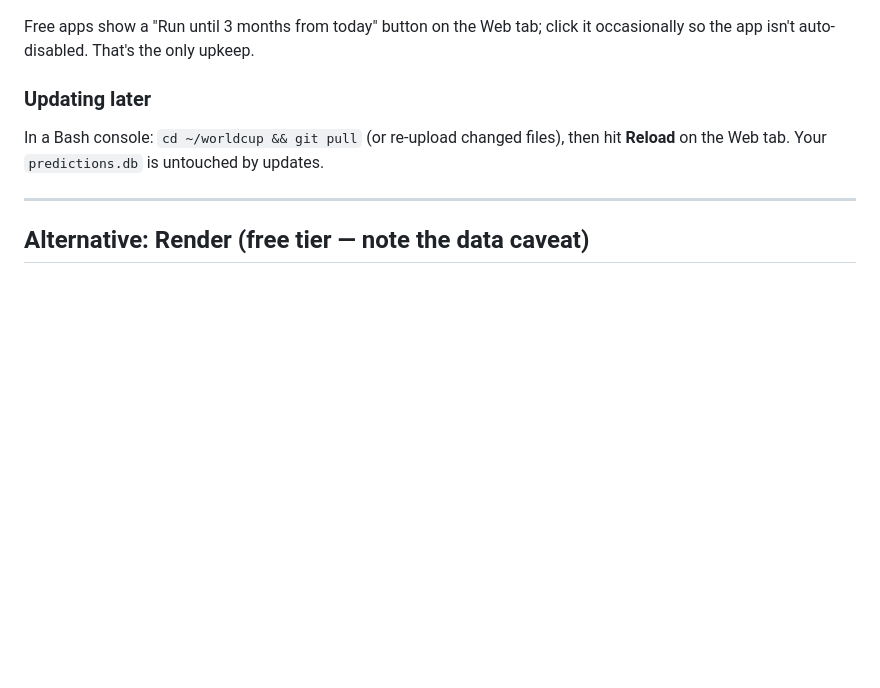
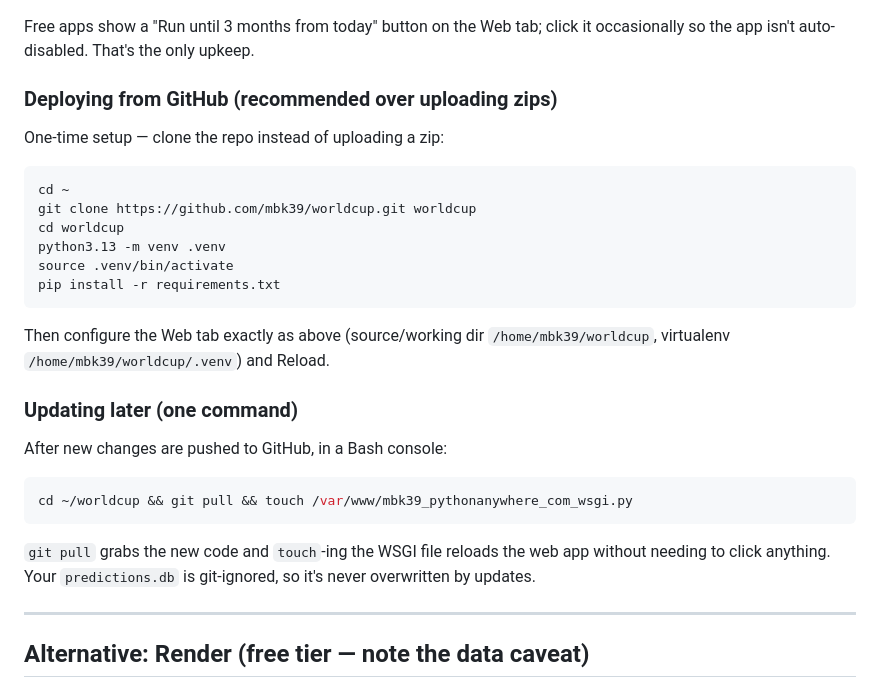
Before and after one commit to mbk39/worldcup, a Markdown page: DEPLOY.md, the part around the change. Rendered like a GitHub page; blank space fills up the shorter version.

Commit message:
docs: add GitHub-based deploy + one-command update workflow
Co-Authored-By: Claude Opus 4.8 <noreply@anthropic.com>

````diff
--- a/DEPLOY.md
+++ b/DEPLOY.md
@@ -66,9 +66,28 @@ disk** — so your SQLite database of predictions survives restarts. No credit c
 Free apps show a "Run until 3 months from today" button on the Web tab; click it
 occasionally so the app isn't auto-disabled. That's the only upkeep.
 
-### Updating later
-In a Bash console: `cd ~/worldcup && git pull` (or re-upload changed files), then
-hit **Reload** on the Web tab. Your `predictions.db` is untouched by updates.
+### Deploying from GitHub (recommended over uploading zips)
+
+One-time setup — clone the repo instead of uploading a zip:
+```bash
+cd ~
+git clone https://github.com/mbk39/worldcup.git worldcup
+cd worldcup
+python3.13 -m venv .venv
+source .venv/bin/activate
+pip install -r requirements.txt
+```
+Then configure the Web tab exactly as above (source/working dir
+`/home/mbk39/worldcup`, virtualenv `/home/mbk39/worldcup/.venv`) and Reload.
+
+### Updating later (one command)
+After new changes are pushed to GitHub, in a Bash console:
+```bash
+cd ~/worldcup && git pull && touch /var/www/mbk39_pythonanywhere_com_wsgi.py
+```
+`git pull` grabs the new code and `touch`-ing the WSGI file reloads the web app
+without needing to click anything. Your `predictions.db` is git-ignored, so it's
+never overwritten by updates.
 
 ---
 
````
